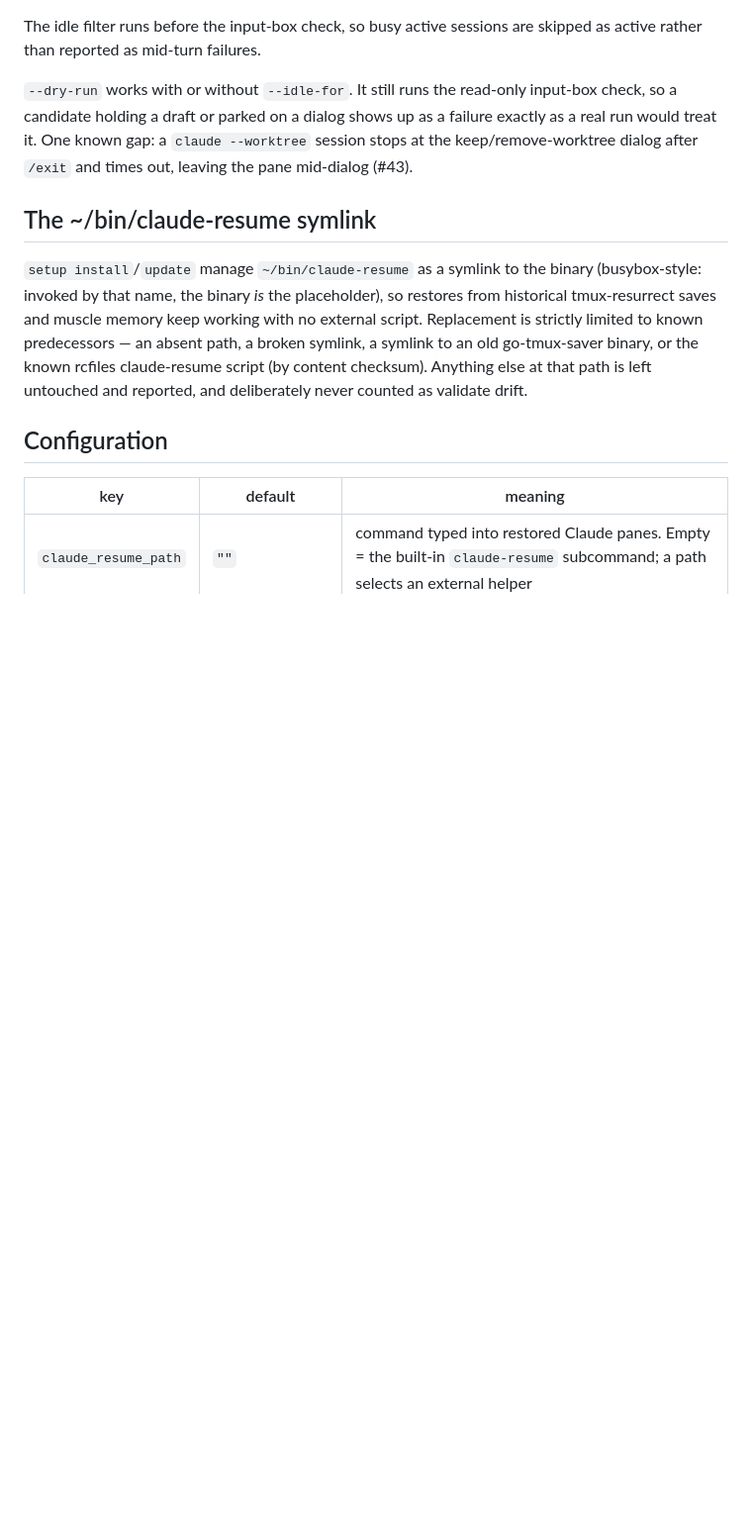
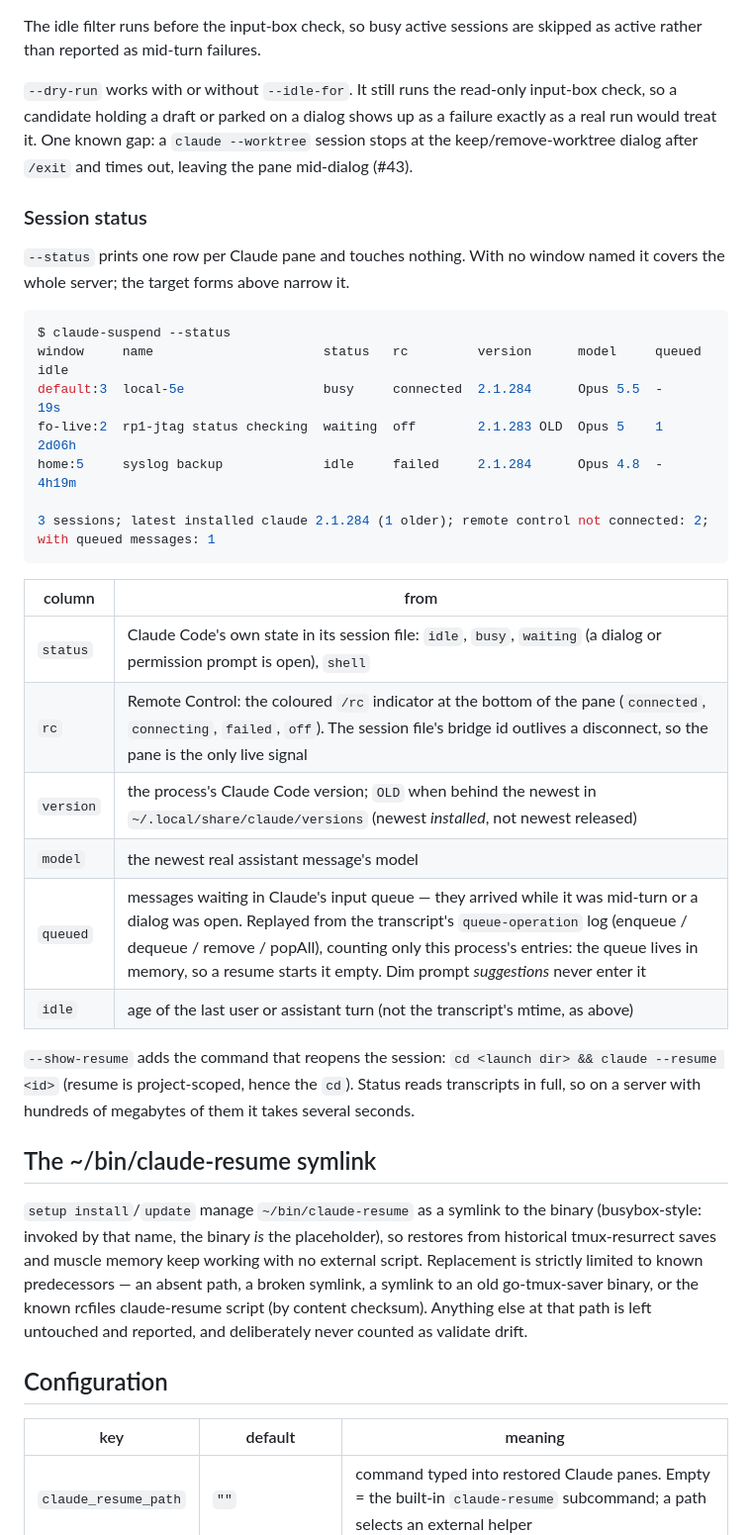
Before and after one commit to mithro/go-tmux-saver, a Markdown page: docs/claude-integration.md, the part around the change. Shown at 99% size. Rendered like a GitHub page; blank space fills up the shorter version.

````diff
--- a/docs/claude-integration.md
+++ b/docs/claude-integration.md
@@ -134,6 +134,35 @@ dialog shows up as a failure exactly as a real run would treat it. One
 known gap: a `claude --worktree` session stops at the keep/remove-worktree
 dialog after `/exit` and times out, leaving the pane mid-dialog (#43).
 
+### Session status
+
+`--status` prints one row per Claude pane and touches nothing. With no
+window named it covers the whole server; the target forms above narrow it.
+
+```console
+$ claude-suspend --status
+window     name                      status   rc         version      model     queued  idle
+default:3  local-5e                  busy     connected  2.1.284      Opus 5.5  -       19s
+fo-live:2  rp1-jtag status checking  waiting  off        2.1.283 OLD  Opus 5    1       2d06h
+home:5     syslog backup             idle     failed     2.1.284      Opus 4.8  -       4h19m
+
+3 sessions; latest installed claude 2.1.284 (1 older); remote control not connected: 2; with queued messages: 1
+```
+
+| column | from |
+|---|---|
+| `status` | Claude Code's own state in its session file: `idle`, `busy`, `waiting` (a dialog or permission prompt is open), `shell` |
+| `rc` | Remote Control: the coloured `/rc` indicator at the bottom of the pane (`connected`, `connecting`, `failed`, `off`). The session file's bridge id outlives a disconnect, so the pane is the only live signal |
+| `version` | the process's Claude Code version; `OLD` when behind the newest in `~/.local/share/claude/versions` (newest *installed*, not newest released) |
+| `model` | the newest real assistant message's model |
+| `queued` | messages waiting in Claude's input queue — they arrived while it was mid-turn or a dialog was open. Replayed from the transcript's `queue-operation` log (enqueue / dequeue / remove / popAll), counting only this process's entries: the queue lives in memory, so a resume starts it empty. Dim prompt *suggestions* never enter it |
+| `idle` | age of the last user or assistant turn (not the transcript's mtime, as above) |
+
+`--show-resume` adds the command that reopens the session:
+`cd <launch dir> && claude --resume <id>` (resume is project-scoped, hence
+the `cd`). Status reads transcripts in full, so on a server with hundreds
+of megabytes of them it takes several seconds.
+
 ## The ~/bin/claude-resume symlink
 
 `setup install`/`update` manage `~/bin/claude-resume` as a symlink to the
````
Also changed, not shown: README.md (+2 -0 lines).
